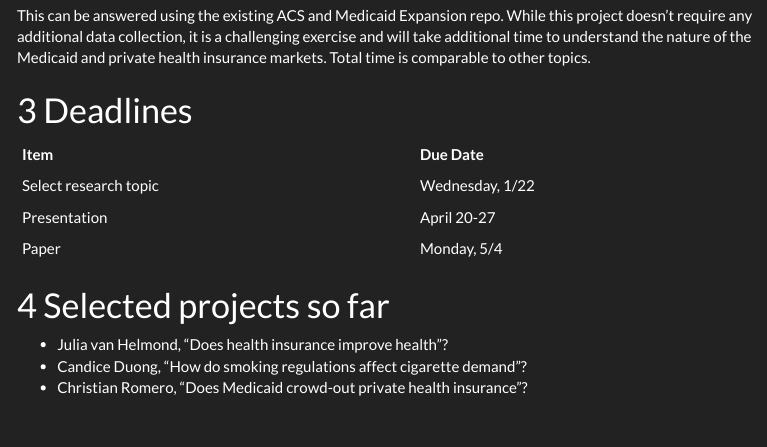
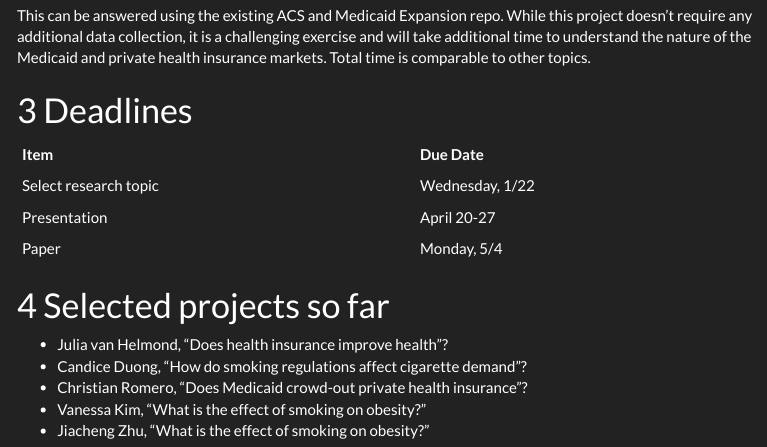
Before and after one commit to anhnguyendepocen/Econ-470, an R Markdown document (assignments/project.Rmd): the page in a window 1100 px wide, from 1690 px down. The pictures show the output file assignments/project.html that the author committed with the source, opened offline; menus at the side of the page are left out.

Commit message:
Updated project selections

```diff
--- a/assignments/project.Rmd
+++ b/assignments/project.Rmd
@@ -84,3 +84,5 @@ This can be answered using the existing ACS and Medicaid Expansion repo. While t
 - Julia van Helmond, "Does health insurance improve health"?
 - Candice Duong, "How do smoking regulations affect cigarette demand"?
 - Christian Romero, "Does Medicaid crowd-out private health insurance"?
+- Vanessa Kim, "What is the effect of smoking on obesity?"
+- Jiacheng Zhu, "What is the effect of smoking on obesity?"
```
Also changed, not shown: assignments/project.html.
